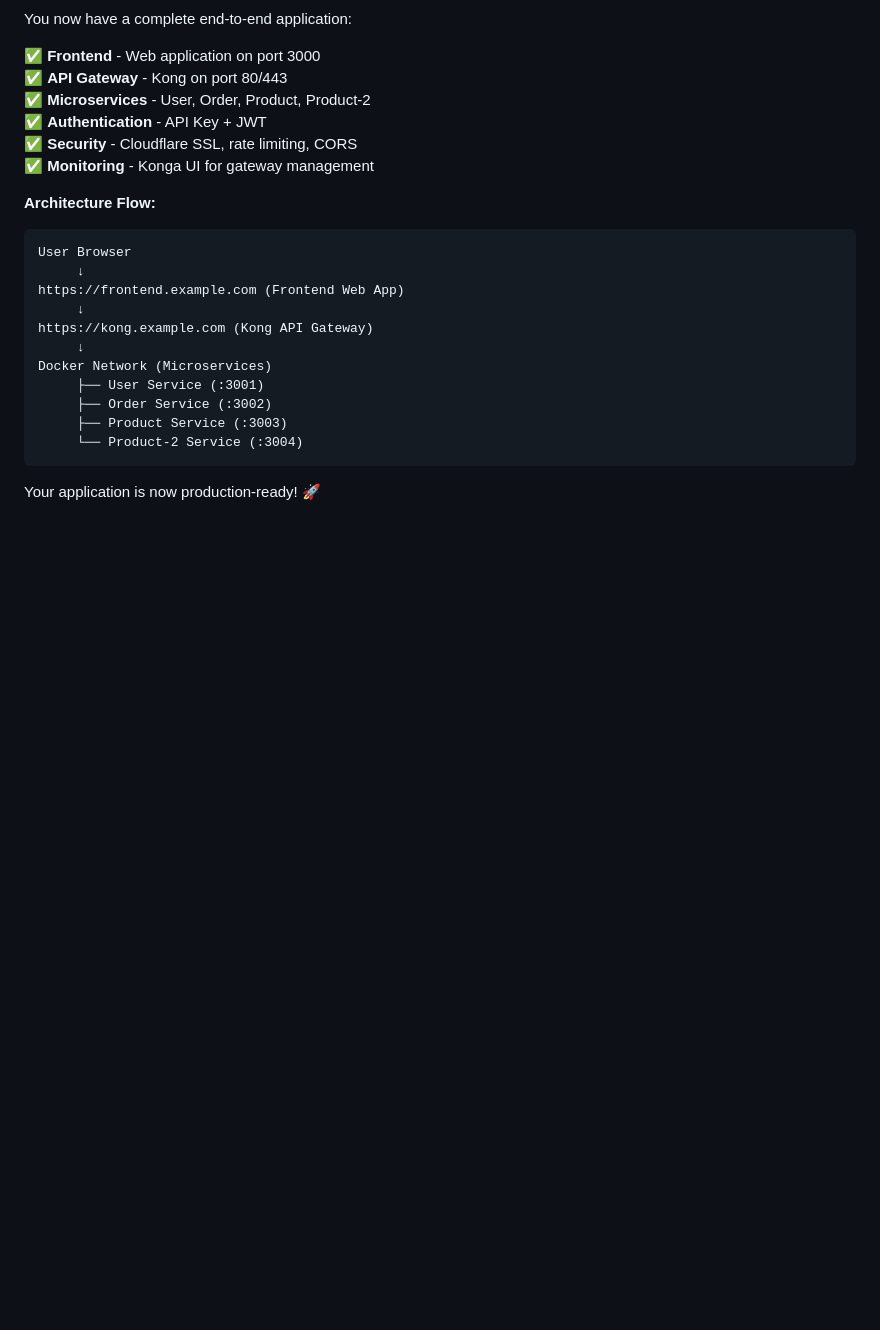
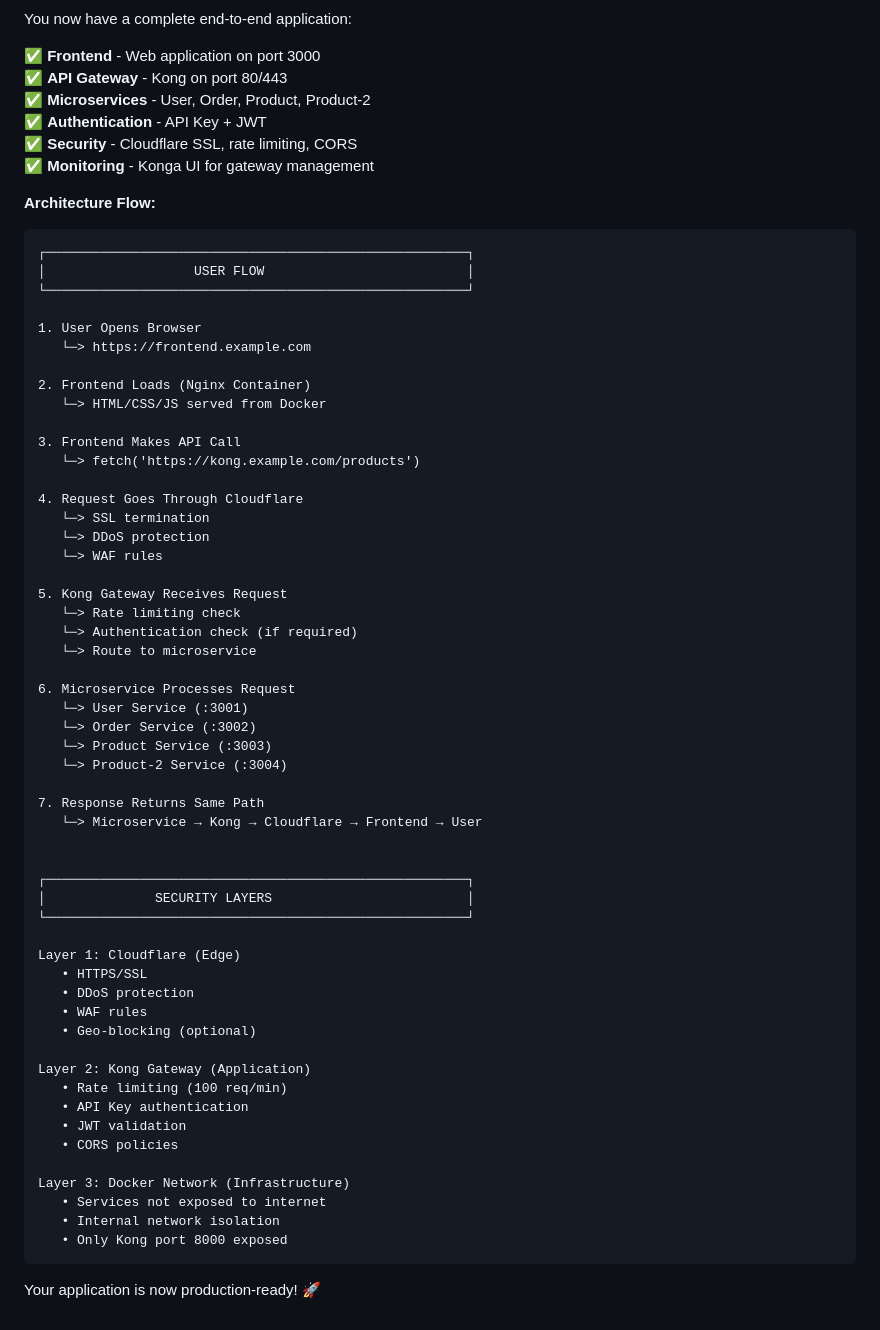
Before and after one commit to yoloxsta/October-Assignment-API-Gateway-Pattern-Lab, a Markdown page: architecture-b-with-gateway/ec2-app-kong.md, the part around one of its changes. Rendered like a GitHub page; blank space fills up the shorter version.

````diff
--- a/architecture-b-with-gateway/ec2-app-kong.md
+++ b/architecture-b-with-gateway/ec2-app-kong.md
@@ -1157,17 +1188,59 @@ You now have a complete end-to-end application:
 **Architecture Flow:**
 
 ```
-User Browser
-     ↓
-https://frontend.example.com (Frontend Web App)
-     ↓
-https://kong.example.com (Kong API Gateway)
-     ↓
-Docker Network (Microservices)
-     ├── User Service (:3001)
-     ├── Order Service (:3002)
-     ├── Product Service (:3003)
-     └── Product-2 Service (:3004)
+┌──────────────────────────────────────────────────────┐
+│                   USER FLOW                          │
+└──────────────────────────────────────────────────────┘
+
+1. User Opens Browser
+   └─> https://frontend.example.com
+
+2. Frontend Loads (Nginx Container)
+   └─> HTML/CSS/JS served from Docker
+
+3. Frontend Makes API Call
+   └─> fetch('https://kong.example.com/products')
+
+4. Request Goes Through Cloudflare
+   └─> SSL termination
+   └─> DDoS protection
+   └─> WAF rules
+
+5. Kong Gateway Receives Request
+   └─> Rate limiting check
+   └─> Authentication check (if required)
+   └─> Route to microservice
+
+6. Microservice Processes Request
+   └─> User Service (:3001)
+   └─> Order Service (:3002)
+   └─> Product Service (:3003)
+   └─> Product-2 Service (:3004)
+
+7. Response Returns Same Path
+   └─> Microservice → Kong → Cloudflare → Frontend → User
+
+
+┌──────────────────────────────────────────────────────┐
+│              SECURITY LAYERS                         │
+└──────────────────────────────────────────────────────┘
+
+Layer 1: Cloudflare (Edge)
+   • HTTPS/SSL
+   • DDoS protection
+   • WAF rules
+   • Geo-blocking (optional)
+
+Layer 2: Kong Gateway (Application)
+   • Rate limiting (100 req/min)
+   • API Key authentication
+   • JWT validation
+   • CORS policies
+
+Layer 3: Docker Network (Infrastructure)
+   • Services not exposed to internet
+   • Internal network isolation
+   • Only Kong port 8000 exposed
 ```
 
 Your application is now production-ready! 🚀
````
Also changed, not shown: other parts of architecture-b-with-gateway/ec2-app-kong.md (+71 -40 lines).
